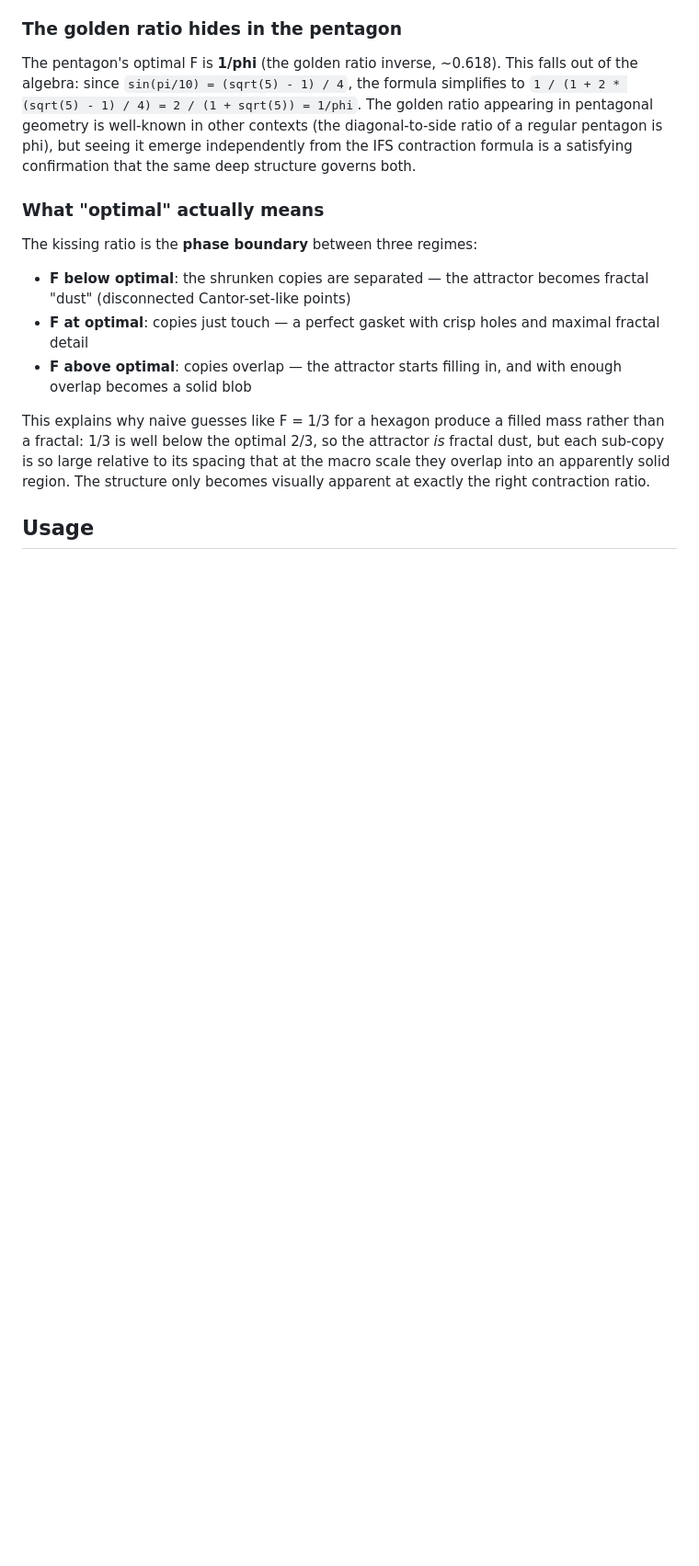
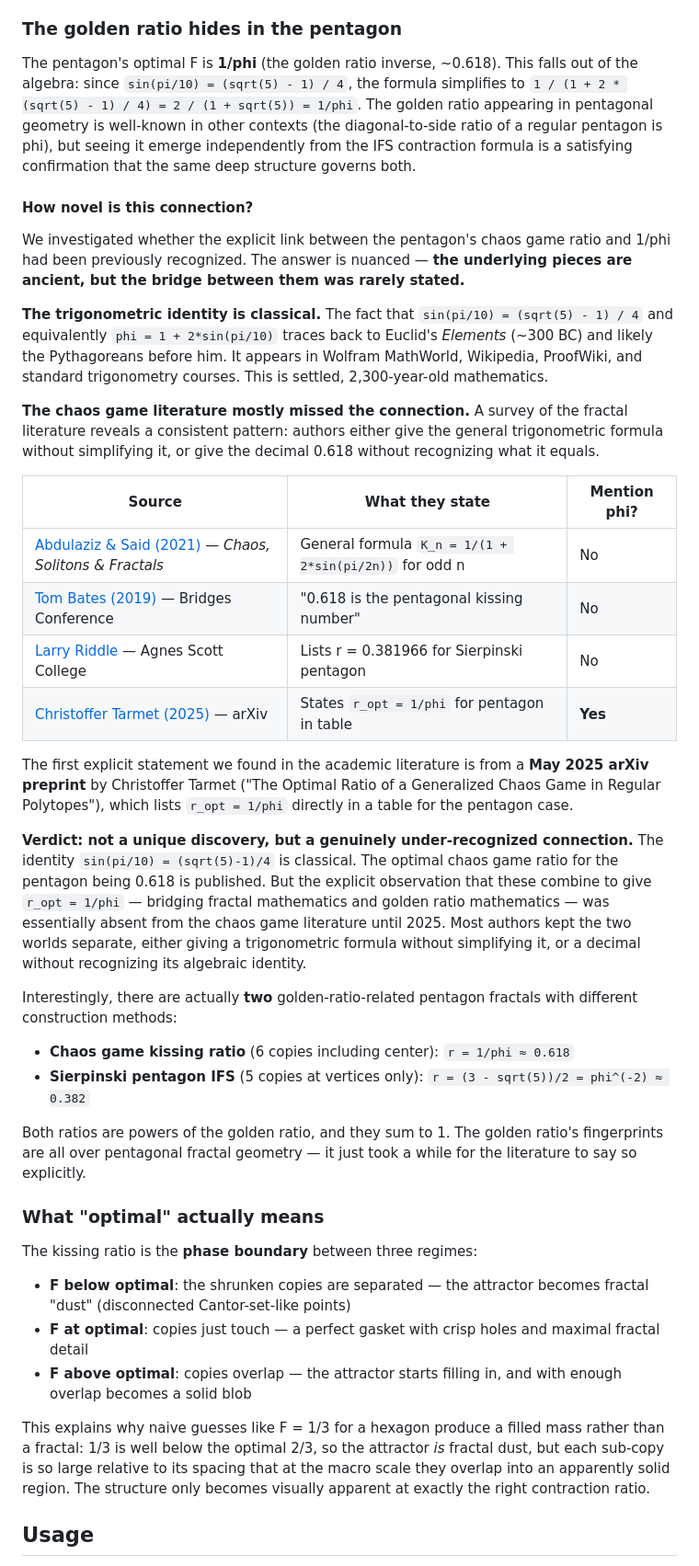
Before and after one commit to Amplify-Kinesis-Labs/fractal-game, a Markdown page: README.md, the part around the change. Shown at 92% size. Drawn GitHub-style; blank space fills up the shorter version.

Commit message:
Add research on novelty of pentagon golden ratio connection
Document literature survey findings: the trigonometric identity
sin(pi/10)=(sqrt(5)-1)/4 is classical (Euclid, ~300 BC), but the
explicit connection to chaos game optimal ratios was absent from
fractal literature until Tarmet's 2025 arXiv preprint. Most authors
gave either the formula or the decimal 0.618 without bridging to phi.

Co-Authored-By: Claude Opus 4.6 <noreply@anthropic.com>

```diff
--- a/README.md
+++ b/README.md
@@ -63,6 +63,31 @@ N = 4 is the **only** regular polygon where the unrestricted chaos game fails to
 
 The pentagon's optimal F is **1/phi** (the golden ratio inverse, ~0.618). This falls out of the algebra: since `sin(pi/10) = (sqrt(5) - 1) / 4`, the formula simplifies to `1 / (1 + 2 * (sqrt(5) - 1) / 4) = 2 / (1 + sqrt(5)) = 1/phi`. The golden ratio appearing in pentagonal geometry is well-known in other contexts (the diagonal-to-side ratio of a regular pentagon is phi), but seeing it emerge independently from the IFS contraction formula is a satisfying confirmation that the same deep structure governs both.
 
+#### How novel is this connection?
+
+We investigated whether the explicit link between the pentagon's chaos game ratio and 1/phi had been previously recognized. The answer is nuanced — **the underlying pieces are ancient, but the bridge between them was rarely stated.**
+
+**The trigonometric identity is classical.** The fact that `sin(pi/10) = (sqrt(5) - 1) / 4` and equivalently `phi = 1 + 2*sin(pi/10)` traces back to Euclid's *Elements* (~300 BC) and likely the Pythagoreans before him. It appears in Wolfram MathWorld, Wikipedia, ProofWiki, and standard trigonometry courses. This is settled, 2,300-year-old mathematics.
+
+**The chaos game literature mostly missed the connection.** A survey of the fractal literature reveals a consistent pattern: authors either give the general trigonometric formula without simplifying it, or give the decimal 0.618 without recognizing what it equals.
+
+| Source | What they state | Mention phi? |
+|---|---|---|
+| [Abdulaziz & Said (2021)](https://www.sciencedirect.com/science/article/abs/pii/S096007792100494X) — *Chaos, Solitons & Fractals* | General formula `K_n = 1/(1 + 2*sin(pi/2n))` for odd n | No |
+| [Tom Bates (2019)](http://archive.bridgesmathart.org/2019/bridges2019-139.html) — Bridges Conference | "0.618 is the pentagonal kissing number" | No |
+| [Larry Riddle](https://larryriddle.agnesscott.org/ifs/pentagon/sierngon.htm) — Agnes Scott College | Lists r = 0.381966 for Sierpinski pentagon | No |
+| [Christoffer Tarmet (2025)](https://arxiv.org/html/2505.18669) — arXiv | States `r_opt = 1/phi` for pentagon in table | **Yes** |
+
+The first explicit statement we found in the academic literature is from a **May 2025 arXiv preprint** by Christoffer Tarmet ("The Optimal Ratio of a Generalized Chaos Game in Regular Polytopes"), which lists `r_opt = 1/phi` directly in a table for the pentagon case.
+
+**Verdict: not a unique discovery, but a genuinely under-recognized connection.** The identity `sin(pi/10) = (sqrt(5)-1)/4` is classical. The optimal chaos game ratio for the pentagon being 0.618 is published. But the explicit observation that these combine to give `r_opt = 1/phi` — bridging fractal mathematics and golden ratio mathematics — was essentially absent from the chaos game literature until 2025. Most authors kept the two worlds separate, either giving a trigonometric formula without simplifying it, or a decimal without recognizing its algebraic identity.
+
+Interestingly, there are actually **two** golden-ratio-related pentagon fractals with different construction methods:
+- **Chaos game kissing ratio** (6 copies including center): `r = 1/phi ≈ 0.618`
+- **Sierpinski pentagon IFS** (5 copies at vertices only): `r = (3 - sqrt(5))/2 = phi^(-2) ≈ 0.382`
+
+Both ratios are powers of the golden ratio, and they sum to 1. The golden ratio's fingerprints are all over pentagonal fractal geometry — it just took a while for the literature to say so explicitly.
+
 ### What "optimal" actually means
 
 The kissing ratio is the **phase boundary** between three regimes:
```
